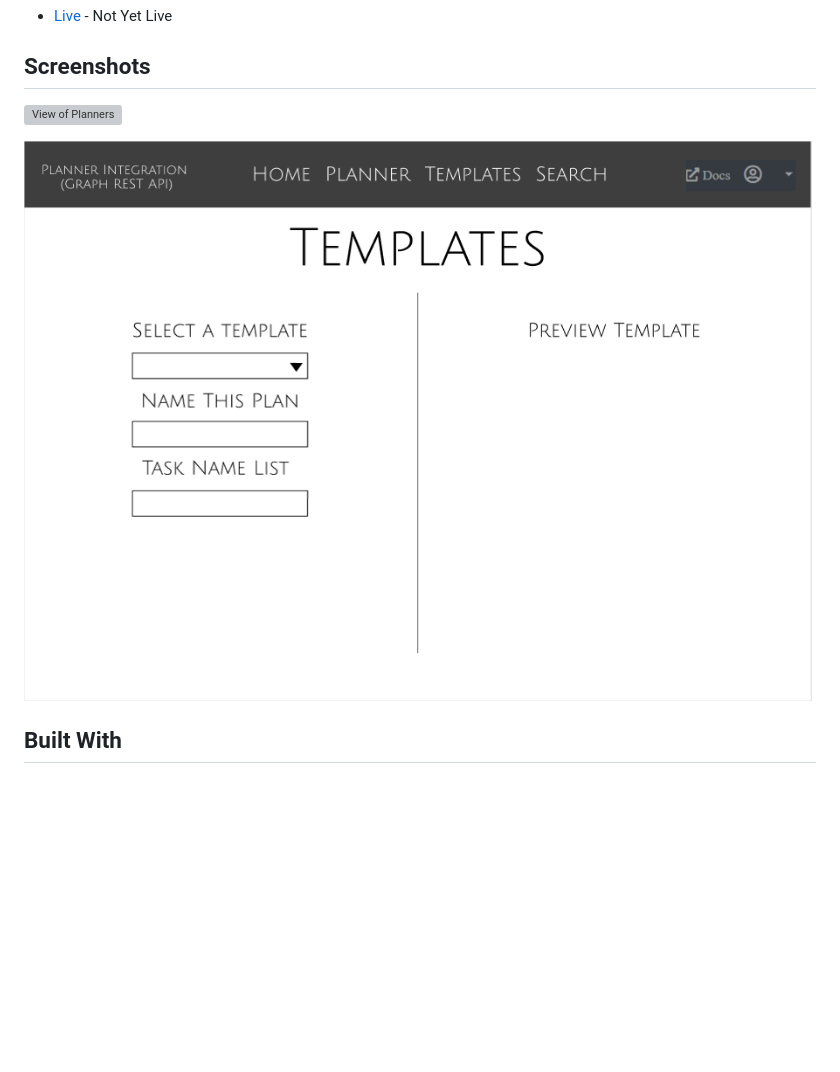
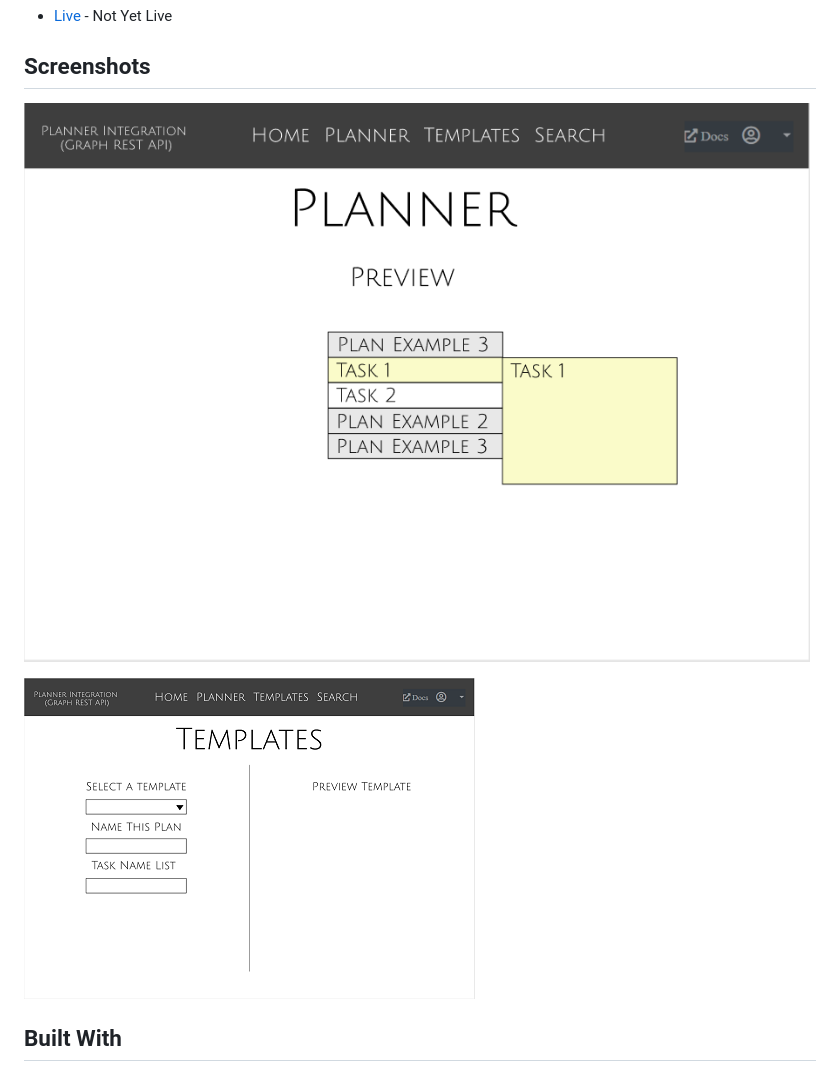
Before and after one commit to diannedejesus/manage_routineTasks, a Markdown page: README.md, the part around the change. Drawn GitHub-style; pictures changed too: planner-templates.PNG; blank space fills up the shorter version; grey boxes are pictures that could not be loaded.

Commit message:
screenshots

```diff
--- a/README.md
+++ b/README.md
@@ -29,7 +29,7 @@ Currently the template is hard coded into the app, and will permit the user to u
 
 <!-- ![Home Page](/screenshots/1.png "Home Page") -->
 
-![View of Planners](https://github.com/diannedejesus/manage_routineTasks/planner-viewer.PNG)
+![View of Planners](https://github.com/diannedejesus/manage_routineTasks/blob/main/planner-viewer.PNG)
 
 ![Insert a Template](https://github.com/diannedejesus/manage_routineTasks/blob/main/planner-templates.PNG)
 
```
